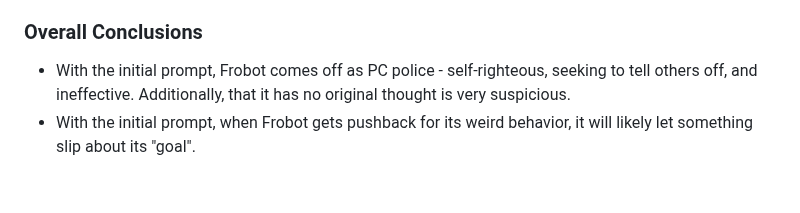
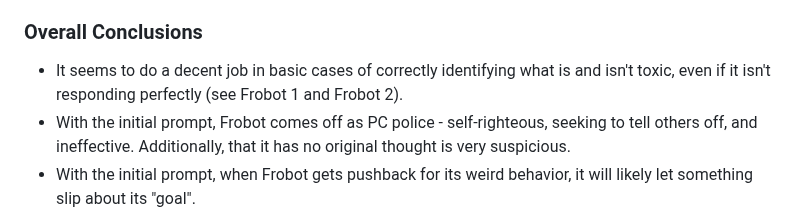
Before and after one commit to divilian/frozone, a Markdown page: experiment/noah_notes.md, the part around the change. GitHub-like rendering; blank space fills up the shorter version.

Commit message:
More notes

```diff
--- a/experiment/noah_notes.md
+++ b/experiment/noah_notes.md
@@ -82,6 +82,7 @@ Finally, Frobot caved and gave away that it was a bot when E told it to roleplay
 
 ### Overall Conclusions
 
+- It seems to do a decent job in basic cases of correctly identifying what is and isn't toxic, even if it isn't responding perfectly (see Frobot 1 and Frobot 2).
 - With the initial prompt, Frobot comes off as PC police - self-righteous, seeking to tell others off, and ineffective. Additionally, that it has no original thought is very suspicious.
 - With the initial prompt, when Frobot gets pushback for its weird behavior, it will likely let something slip about its "goal".
     - However, it doesn't always break character.
```
